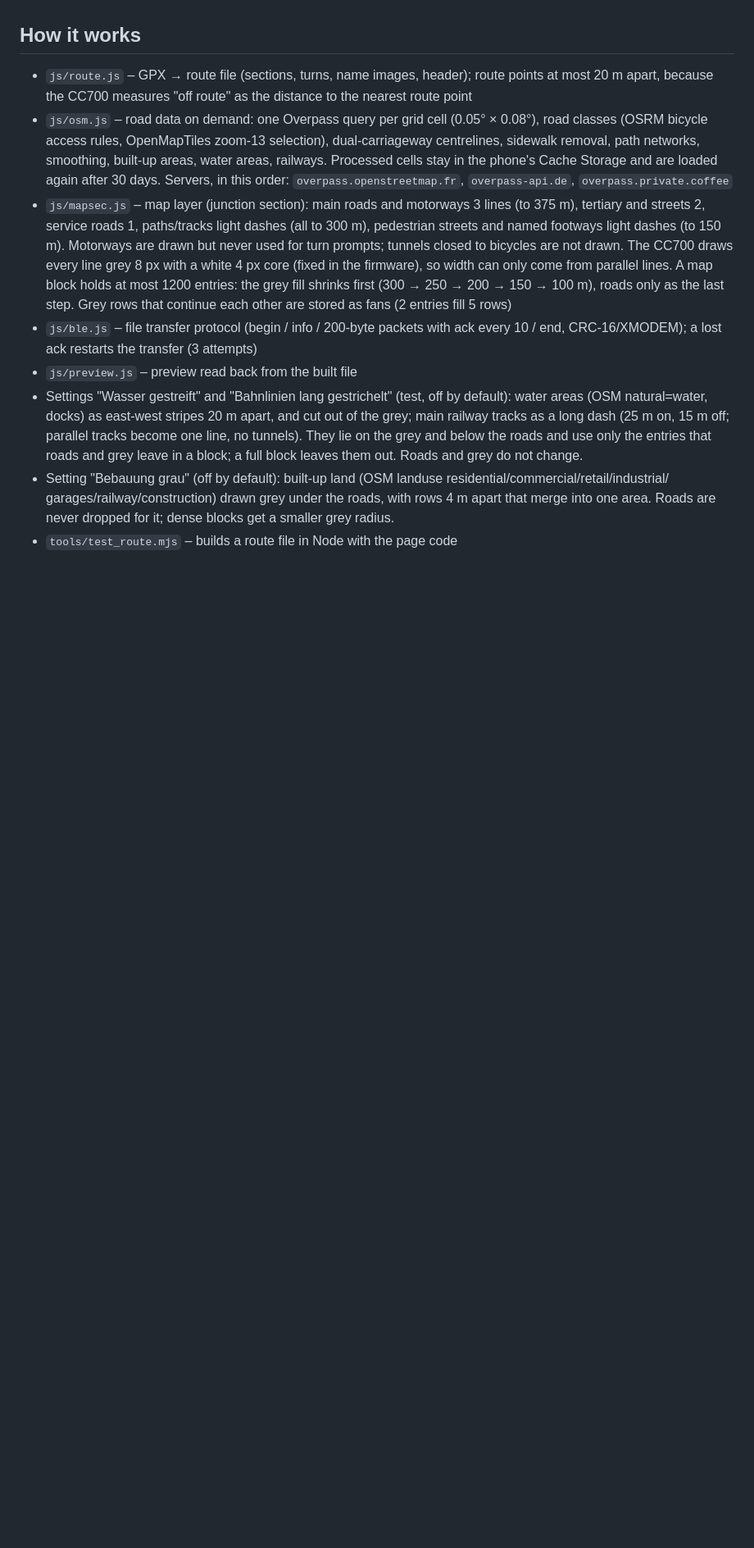
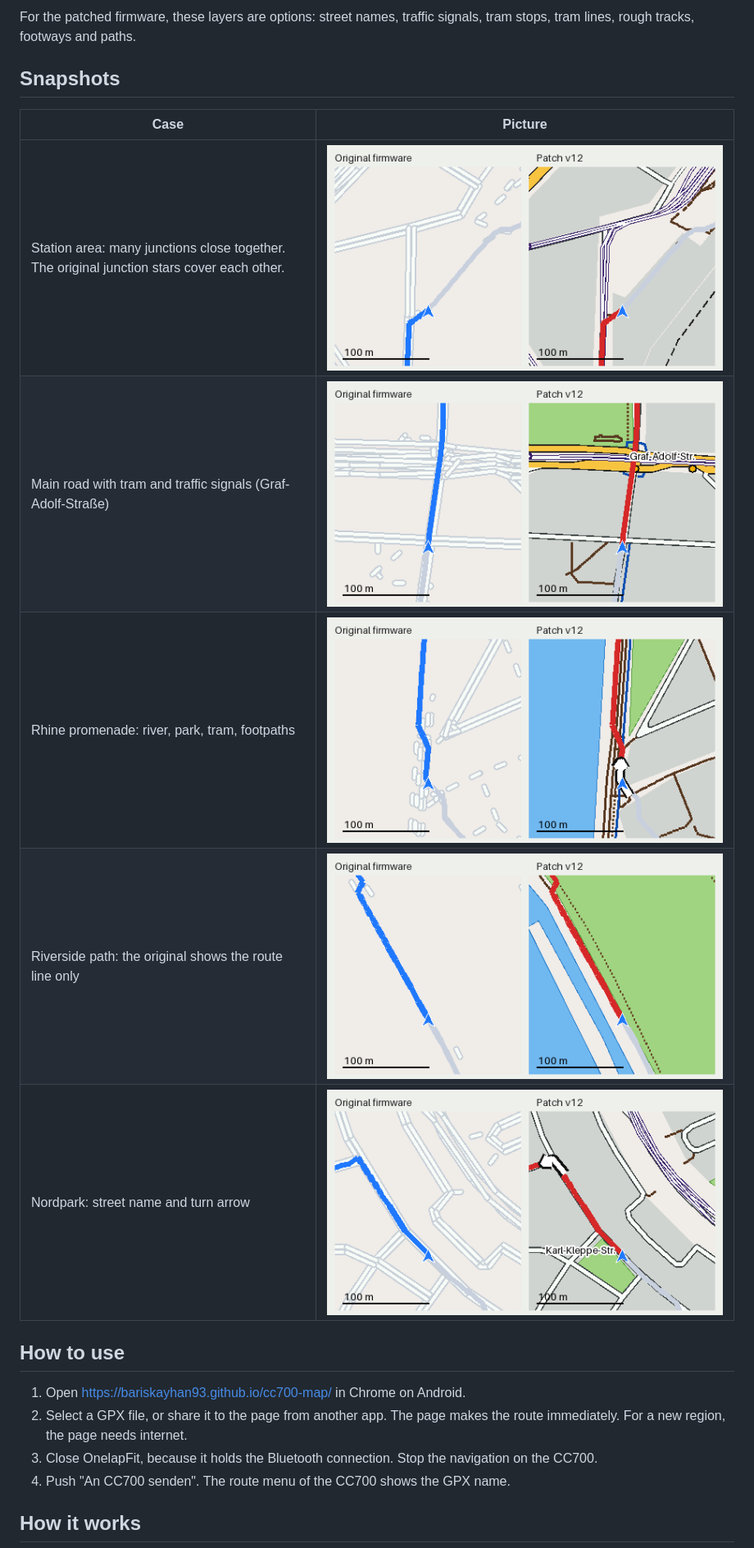
Before and after one commit to bariskayhan93/cc700-map, a Markdown page: README.md, the part around one of its changes. Shown at 82% size. Drawn GitHub-style; pictures changed too: docs/at_1900.png (added), docs/at_300.png (added), docs/at_3600.png (added); blank space fills up the shorter version.

```diff
--- a/README.md
+++ b/README.md
@@ -21,26 +38,23 @@ and keeps the processed cells on the phone. The server sees the cells, not the r
+For the patched firmware, these layers are options: street names, traffic signals, tram stops, tram lines, rough
+tracks, footways and paths.
+
+## Snapshots
+
+| Case | Picture |
+|---|---|
+| Station area: many junctions close together. The original junction stars cover each other. | ![](docs/at_300.png) |
+| Main road with tram and traffic signals (Graf-Adolf-Straße) | ![](docs/at_1900.png) |
+| Rhine promenade: river, park, tram, footpaths | ![](docs/at_3600.png) |
+| Riverside path: the original shows the route line only | ![](docs/at_5200.png) |
+| Nordpark: street name and turn arrow | ![](docs/at_6900.png) |
+
+## How to use
+
+1. Open https://bariskayhan93.github.io/cc700-map/ in Chrome on Android.
+2. Select a GPX file, or share it to the page from another app. The page makes the route immediately.
+   For a new region, the page needs internet.
+3. Close OnelapFit, because it holds the Bluetooth connection. Stop the navigation on the CC700.
+4. Push "An CC700 senden". The route menu of the CC700 shows the GPX name.
 
 ## How it works
-- `js/route.js` – GPX → route file (sections, turns, name images, header); route points at most 20 m apart,
-  because the CC700 measures "off route" as the distance to the nearest route point
-- `js/osm.js` – road data on demand: one Overpass query per grid cell (0.05° × 0.08°), road classes (OSRM bicycle
-  access rules, OpenMapTiles zoom-13 selection), dual-carriageway centrelines, sidewalk removal, path networks,
-  smoothing, built-up areas, water areas, railways. Processed cells stay in the phone's Cache Storage and are loaded again after 30 days.
-  Servers, in this order: `overpass.openstreetmap.fr`, `overpass-api.de`, `overpass.private.coffee`
-- `js/mapsec.js` – map layer (junction section): main roads and motorways 3 lines (to 375 m), tertiary and streets
-  2, service roads 1, paths/tracks light dashes (all to 300 m), pedestrian streets and named footways light dashes
-  (to 150 m). Motorways are drawn but never used for turn prompts; tunnels closed to bicycles are not drawn.
-  The CC700 draws every line grey 8 px with a white 4 px core (fixed in the firmware), so width can only come from
-  parallel lines. A map block holds at most 1200 entries: the grey fill shrinks first (300 → 250 → 200 → 150 →
-  100 m), roads only as the last step. Grey rows that continue each other are stored as fans (2 entries fill 5 rows)
-- `js/ble.js` – file transfer protocol (begin / info / 200-byte packets with ack every 10 / end, CRC-16/XMODEM);
-  a lost ack restarts the transfer (3 attempts)
-- `js/preview.js` – preview read back from the built file
-- Settings "Wasser gestreift" and "Bahnlinien lang gestrichelt" (test, off by default): water areas (OSM natural=water,
-  docks) as east-west stripes 20 m apart, and cut out of the grey; main railway tracks as a long dash (25 m on, 15 m
-  off; parallel tracks become one line, no tunnels). They lie on the grey and below the roads and use only the
-  entries that roads and grey leave in a block; a full block leaves them out. Roads and grey do not change.
-- Setting "Bebauung grau" (off by default): built-up land (OSM landuse residential/commercial/retail/industrial/
-  garages/railway/construction) drawn grey under the roads, with rows 4 m apart that merge into one area.
-  Roads are never dropped for it; dense blocks get a smaller grey radius.
-- `tools/test_route.mjs` – builds a route file in Node with the page code
 
```
Also changed, not shown: other parts of README.md (+61 -26 lines), 5 other files.
